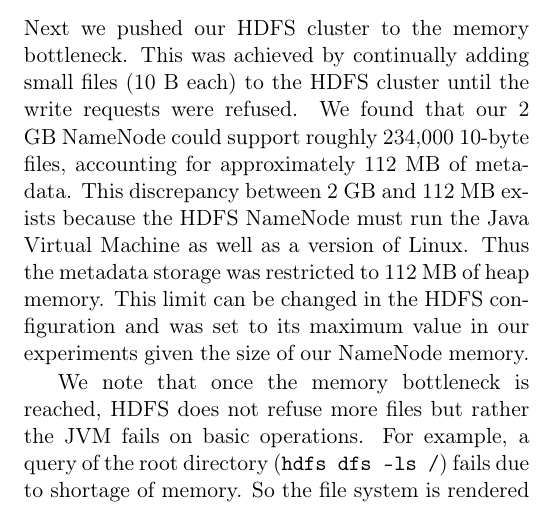
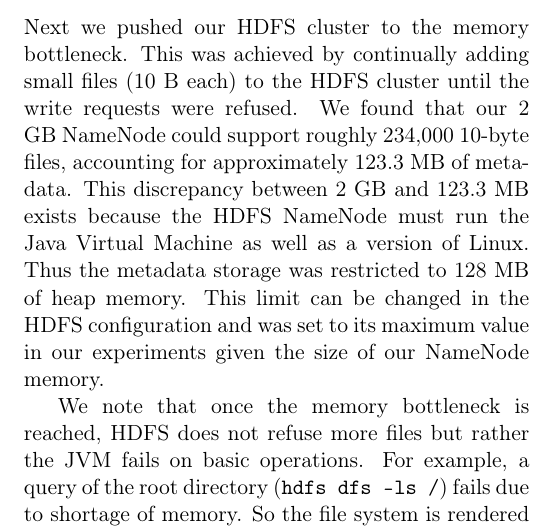
Before and after one commit to chrischute/hdfs-scalability, a LaTeX paper (CPSC 438 Final Project Paper.tex): part of one column of page 6 of 9, cut so that both start at the same text. Compiled offline with pdfLaTeX.

Commit message:
Polishing paper for read of first draft

```diff
--- a/CPSC 438 Final Project Paper.tex
+++ b/CPSC 438 Final Project Paper.tex
@@ -183,7 +183,7 @@ The first goal of our experiments is to determine precisely how much memory is o
 To test the size of metadata, we create a pool of HDFSClient threads and add large batches of files to HDFS (cf. MetadataSizeTest.java). We do this for files of varying size and measure the resulting increase in occupied memory on the NameNode. We find that each file accounts for a fixed 352 bytes of memory footprint, plus 175 bytes per block. In our analytical model above, this corresponds to values of $i = 352$ and $c = 175$. This is a significantly larger footprint than reported in \cite{HdfsScale}. However, our data does support the result that each block mapping is of fixed size and each additional block accounts for the same amount of additional metadata. That is, the metadata footprint of a file on HDFS is linear in the number of blocks occupied by that file.
 
 \subsubsection{Experiment 2: Memory Bottleneck}\label{MemoryBottleneck}
-Next we pushed our HDFS cluster to the memory bottleneck. This was achieved by continually adding small files (10 B each) to the HDFS cluster until the write requests were refused. We found that our 2 GB NameNode could support roughly 234,000 10-byte files, accounting for approximately 112 MB of metadata. This discrepancy between 2 GB and 112 MB exists because the HDFS NameNode must run the Java Virtual Machine as well as a version of Linux. Thus the metadata storage was restricted to 112 MB of heap memory. This limit can be changed in the HDFS configuration and was set to its maximum value in our experiments given the size of our NameNode memory.
+Next we pushed our HDFS cluster to the memory bottleneck. This was achieved by continually adding small files (10 B each) to the HDFS cluster until the write requests were refused. We found that our 2 GB NameNode could support roughly 234,000 10-byte files, accounting for approximately 123.3 MB of metadata. This discrepancy between 2 GB and 123.3 MB exists because the HDFS NameNode must run the Java Virtual Machine as well as a version of Linux. Thus the metadata storage was restricted to 128 MB of heap memory. This limit can be changed in the HDFS configuration and was set to its maximum value in our experiments given the size of our NameNode memory.
 
 We note that once the memory bottleneck is reached, HDFS does not refuse more files but rather the JVM fails on basic operations. For example, a query of the root directory (\texttt{hdfs dfs -ls /}) fails due to shortage of memory. So the file system is rendered unreadable unless files are removed.
 
```
Also changed, not shown: CPSC 438 Final Project Paper.tex (6 more changed lines).
